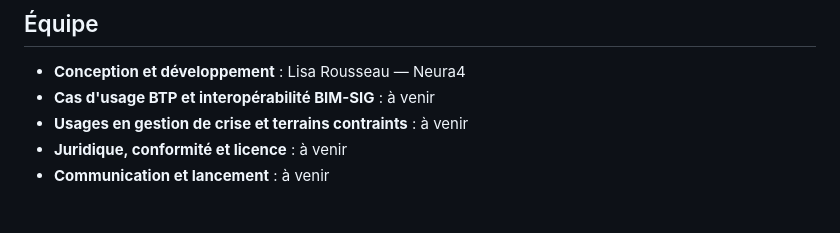
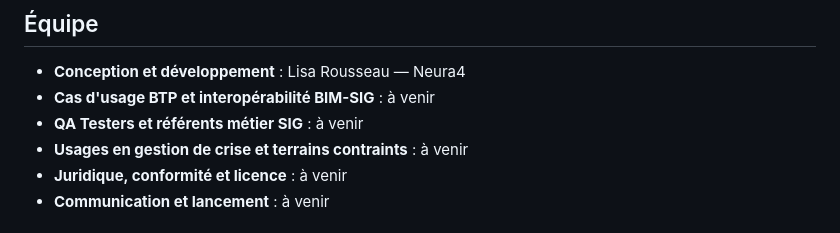
Before and after one commit to lisarousseau3210-netizen/geoverif, a Markdown page: README.md, the part around one of its changes. GitHub-like rendering.

Commit message:
Fix formatting and grammar in README.md

```diff
--- a/README.md
+++ b/README.md
@@ -57,6 +57,7 @@ node audit.js
 
 - **Conception et développement** : Lisa Rousseau — Neura4
 - **Cas d'usage BTP et interopérabilité BIM-SIG** : à venir
+- **QA Testers et référents métier SIG** : à venir
 - **Usages en gestion de crise et terrains contraints** : à venir
 - **Juridique, conformité et licence** : à venir
 - **Communication et lancement** : à venir
```
Also changed, not shown: other parts of README.md (+1 -1 lines).
